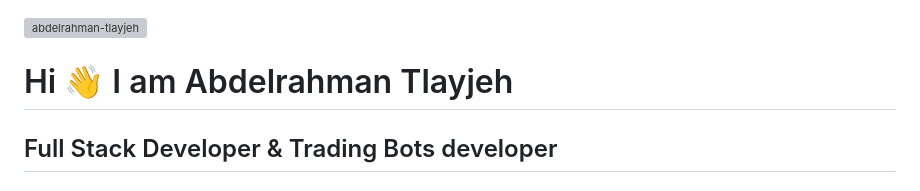
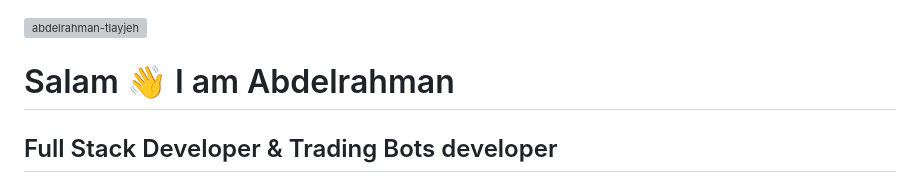
Before and after one commit to Abdelrahman-tlayjeh/Abdelrahman-tlayjeh, a Markdown page: README.md, the part around the change. Rendered like a GitHub page; grey boxes are pictures that could not be loaded.

```diff
--- a/README.md
+++ b/README.md
@@ -1,6 +1,6 @@
 <p align="left"> <img src="https://komarev.com/ghpvc/?username=abdelrahman-tlayjeh&label=Profile%20views&color=139AE1&style=flat" alt="abdelrahman-tlayjeh" /> </p>
 
-Hi 👋 I am Abdelrahman Tlayjeh
+Salam 👋 I am Abdelrahman
 ====================================
 
 Full Stack Developer & Trading Bots developer
```
